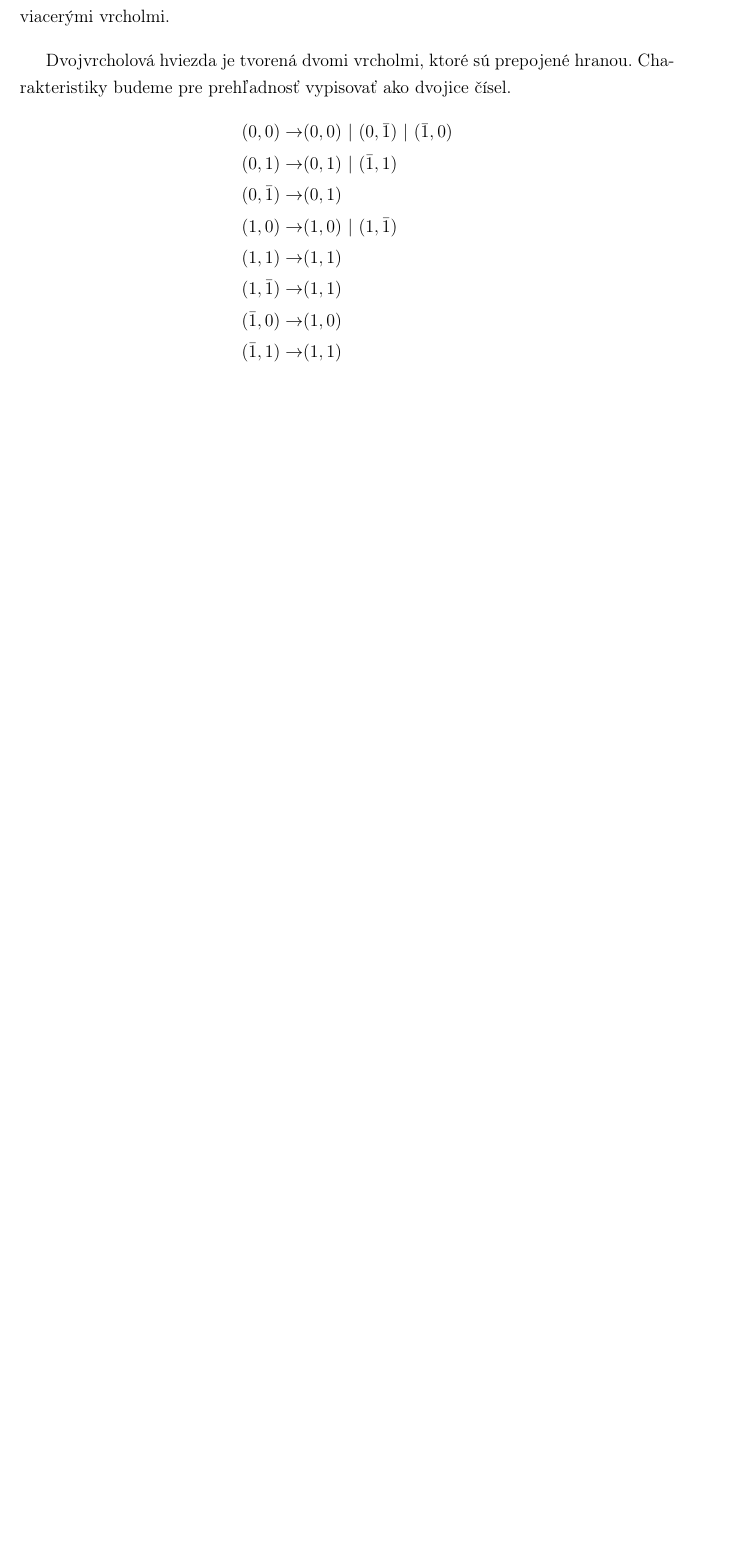
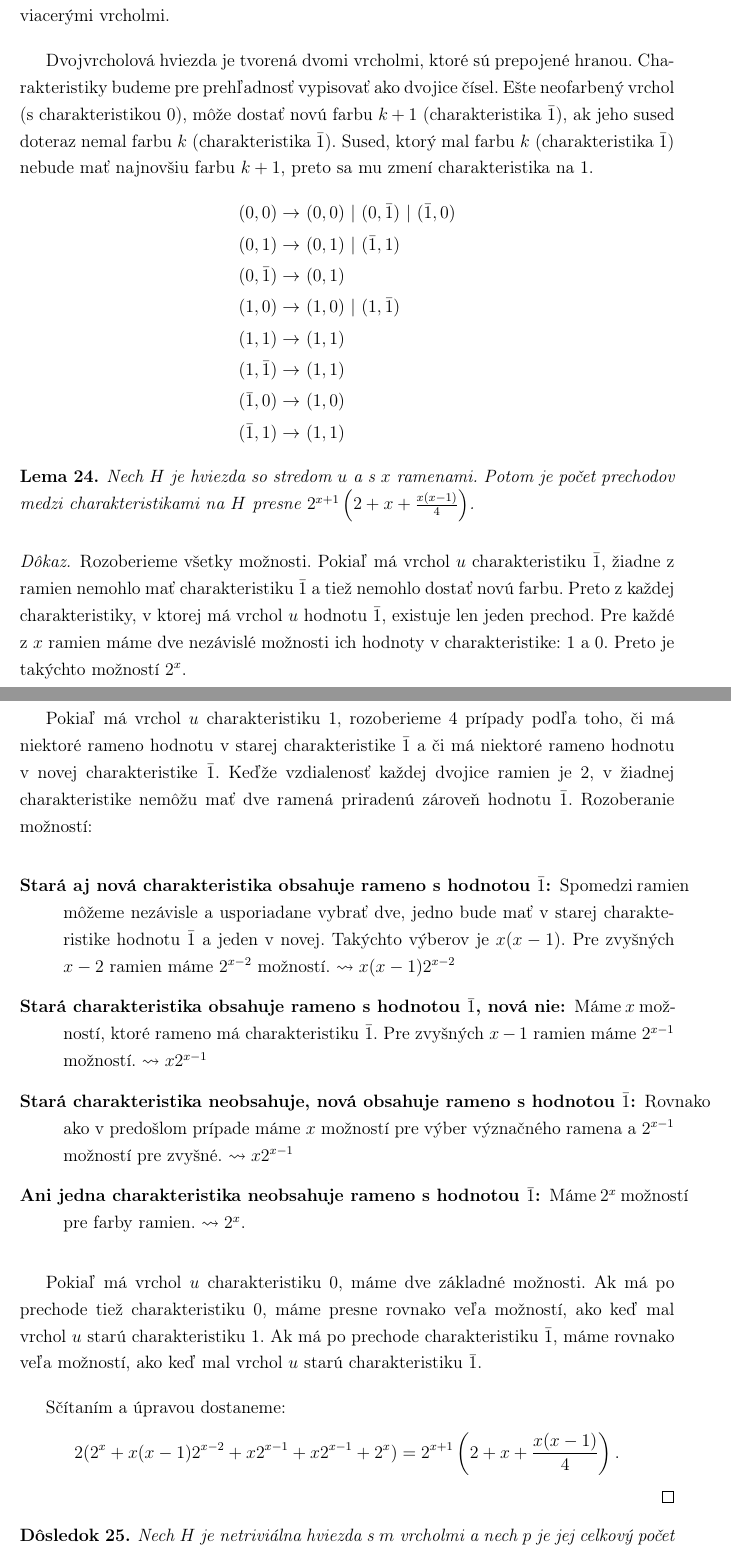
Before and after one commit to Sameth/master-thesis, a LaTeX book (main.tex, which reads ciastfarbenia.tex): part of page 44 of 47 before the commit and two parts of pages 44 and 45 of 49 after it, the two joined at a grey line, cut so that both start at the same text, the shorter picture padded with empty space. Compiled offline with pdfLaTeX.

Commit message:
Pokrytie hviezdami, odhad pre hviezdy

```diff
--- a/ciastfarbenia.tex
+++ b/ciastfarbenia.tex
@@ -382,14 +392,56 @@ mať práve dvojvrcholové hviezdy. Najprv vypíšeme všetky prechody pre dvojv
 vzťah pre hviezdy s viacerými vrcholmi.
 
 Dvojvrcholová hviezda je tvorená dvomi vrcholmi, ktoré sú prepojené hranou. Charakteristiky budeme pre prehľadnosť
-vypisovať ako dvojice čísel.
+vypisovať ako dvojice čísel. Ešte neofarbený vrchol (s charakteristikou $0$), môže dostať novú farbu $k+1$
+(charakteristika $\bar{1}$), ak jeho sused doteraz nemal farbu $k$ (charakteristika $\bar{1}$).
+Sused, ktorý mal farbu $k$ (charakteristika $\bar{1}$) nebude mať najnovšiu farbu $k+1$, preto sa mu
+zmení charakteristika na $1$.
 \begin{align*}
-    (0, 0) \to & (0, 0) \ | \ (0, \bar{1}) \ | \ (\bar{1}, 0) \\
-    (0, 1) \to & (0, 1) \ | \ (\bar{1}, 1) \\
-    (0, \bar{1}) \to & (0, 1) \\
-    (1, 0) \to & (1, 0) \ | \ (1, \bar{1}) \\
-    (1, 1) \to & (1, 1) \\
-    (1, \bar{1}) \to & (1, 1) \\
-    (\bar{1}, 0) \to & (1, 0) \\
-    (\bar{1}, 1) \to & (1, 1)
+    (0, 0) \to &\ (0, 0) \ | \ (0, \bar{1}) \ | \ (\bar{1}, 0) \\
+    (0, 1) \to &\ (0, 1) \ | \ (\bar{1}, 1) \\
+    (0, \bar{1}) \to &\ (0, 1) \\
+    (1, 0) \to &\ (1, 0) \ | \ (1, \bar{1}) \\
+    (1, 1) \to &\ (1, 1) \\
+    (1, \bar{1}) \to &\ (1, 1) \\
+    (\bar{1}, 0) \to &\ (1, 0) \\
+    (\bar{1}, 1) \to &\ (1, 1)
 \end{align*}
+
+\begin{lema}
+    Nech $H$ je hviezda so stredom $u$ a s $x$ ramenami. Potom je počet prechodov medzi charakteristikami
+    na $H$ presne $2^{x+1}\left(2 + x + \frac{x(x-1)}{4}\right)$.
+\end{lema}
+\begin{proof}
+    Rozoberieme všetky možnosti. Pokiaľ má vrchol $u$ charakteristiku $\bar{1}$, žiadne z ramien nemohlo
+    mať charakteristiku $\bar{1}$ a tiež nemohlo dostať novú farbu. Preto z každej charakteristiky, v ktorej
+    má vrchol $u$ hodnotu $\bar{1}$, existuje len jeden prechod. Pre každé z $x$ ramien máme dve nezávislé
+    možnosti ich hodnoty v charakteristike: $1$ a $0$. Preto je takýchto možností $2^x$.
+
+    Pokiaľ má vrchol $u$ charakteristiku $1$, rozoberieme 4 prípady podľa toho, či má niektoré rameno
+    hodnotu v starej charakteristike $\bar{1}$ a či má niektoré rameno hodnotu v novej charakteristike $\bar{1}$.
+    Keďže vzdialenosť každej dvojice ramien je $2$, v žiadnej charakteristike nemôžu mať dve ramená priradenú
+    zároveň hodnotu $\bar{1}$. Rozoberanie možností:
+
+    \begin{description}
+        \item[Stará aj nová charakteristika obsahuje rameno s hodnotou $\bar{1}$:] Spomedzi ramien môžeme
+        nezávisle a usporiadane vybrať dve, jedno bude mať v starej charakteristike hodnotu $\bar{1}$ a jeden
+        v novej. Takýchto výberov je $x(x-1)$. Pre zvyšných $x-2$ ramien máme $2^{x-2}$ možností. $\leadsto x(x-1)2^{x-2}$
+        \item[Stará charakteristika obsahuje rameno s hodnotou $\bar{1}$, nová nie:] Máme $x$ možností, ktoré
+        rameno má charakteristiku $\bar{1}$. Pre zvyšných $x-1$ ramien máme $2^{x-1}$ možností. $\leadsto x2^{x-1}$
+        \item[Stará charakteristika neobsahuje, nová obsahuje rameno s hodnotou $\bar{1}$:] Rovnako ako v
+        predošlom prípade máme $x$ možností pre výber význačného ramena a $2^{x-1}$ možností pre zvyšné. $\leadsto x2^{x-1}$
+        \item[Ani jedna charakteristika neobsahuje rameno s hodnotou $\bar{1}$:] Máme $2^x$ možností pre farby
+        ramien. $\leadsto 2^x$.
+    \end{description}
+
+    Pokiaľ má vrchol $u$ charakteristiku $0$, máme dve základné možnosti. Ak má po prechode tiež charakteristiku $0$,
+    máme presne rovnako veľa možností, ako keď mal vrchol $u$ starú charakteristiku $1$. Ak má po prechode
+    charakteristiku $\bar{1}$, máme rovnako veľa možností, ako keď mal vrchol $u$ starú charakteristiku $\bar{1}$.
+
+    Sčítaním a úpravou dostaneme:
+    $$2(2^x + x(x-1)2^{x-2} + x2^{x-1} + x2^{x-1} + 2^x) = 2^{x+1}\left(2 + x + \frac{x(x-1)}{4}\right).$$
+\end{proof}
+\begin{dosl}
+    Nech $H$ je netriviálna hviezda s $m$ vrcholmi a nech $p$ je jej celkový počet prechodov. Potom platí $\sqrt[m]{p} \leq
+    \sqrt{12}$.
+\end{dosl}
@@ -395,0 +458 @@ vypisovať ako dvojice čísel.
+    \begin{tabular}{| l | c | c | c | c | c | c |} \hline
```
Also changed, not shown: ciastfarbenia.tex (30 more changed lines).
